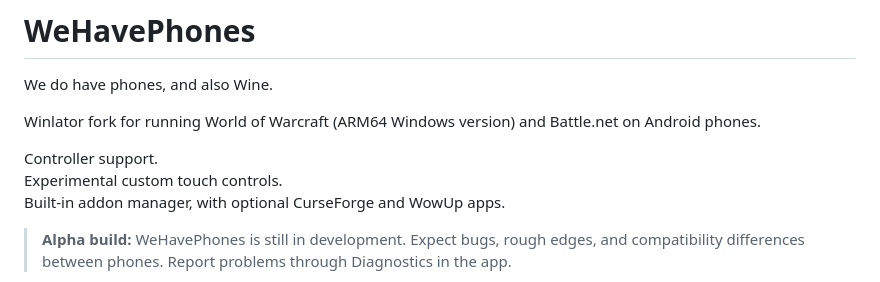
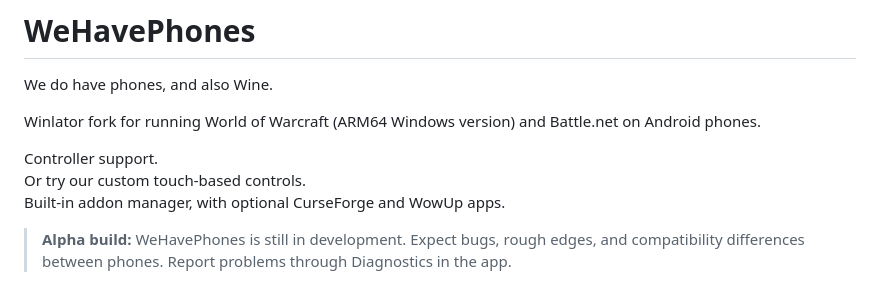
Before and after one commit to ashmerra/wehavephones, a Markdown page: README.md, the part around the change. Rendered like a GitHub page.

Commit message:
Update README touch controls wording

```diff
--- a/README.md
+++ b/README.md
@@ -5,7 +5,7 @@ We do have phones, and also Wine.
 Winlator fork for running World of Warcraft (ARM64 Windows version) and Battle.net on Android phones.
 
 Controller support.\
-Experimental custom touch controls.\
+Or try our custom touch-based controls.\
 Built-in addon manager, with optional CurseForge and WowUp apps.
 
 > **Alpha build:** WeHavePhones is still in development. Expect bugs, rough edges, and compatibility differences between phones. Report problems through Diagnostics in the app.
```
